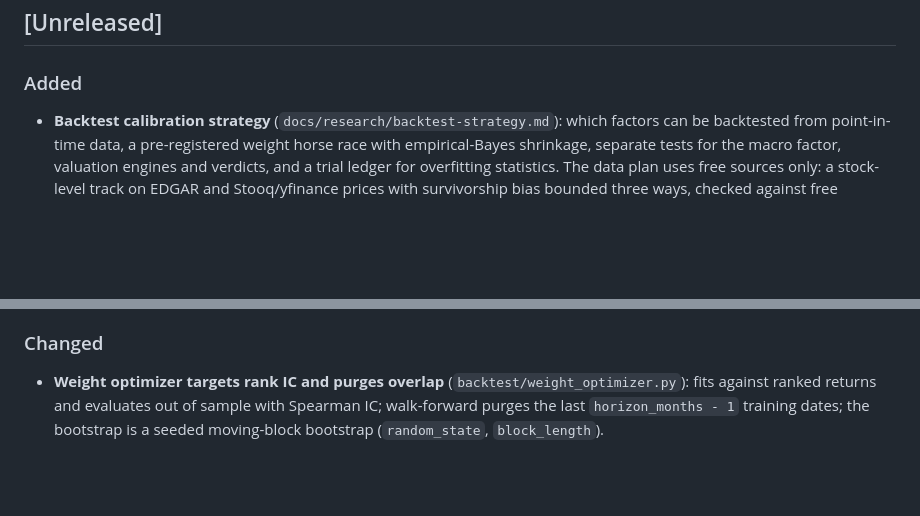
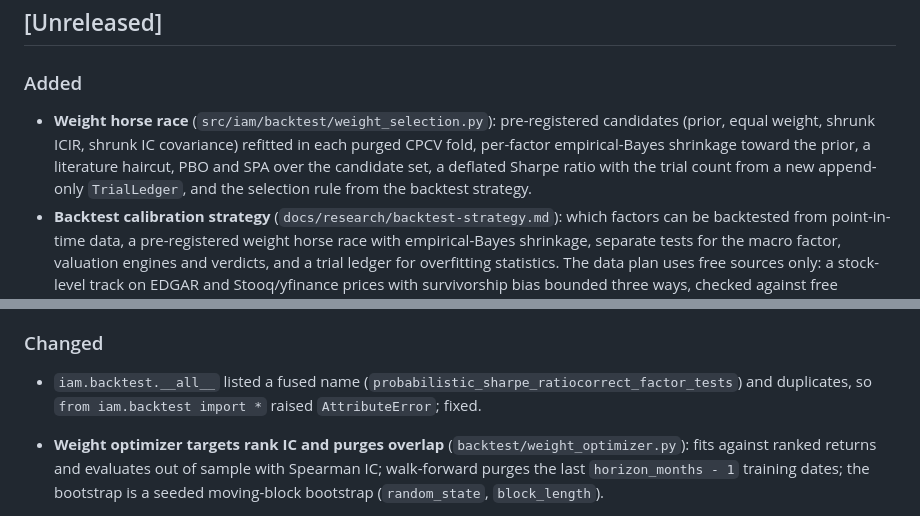
Before and after one commit to WilliamHudspeth/institutional-alpha, a Markdown page: CHANGELOG.md, 2 parts joined by grey strips. Rendered like a GitHub page; blank space fills up the shorter version.

```diff
--- a/CHANGELOG.md
+++ b/CHANGELOG.md
@@ -7,6 +7,7 @@ The format follows [Keep a Changelog](https://keepachangelog.com/en/1.1.0/), and
 ## [Unreleased]
 
 ### Added
+- **Weight horse race** (`src/iam/backtest/weight_selection.py`): pre-registered candidates (prior, equal weight, shrunk ICIR, shrunk IC covariance) refitted in each purged CPCV fold, per-factor empirical-Bayes shrinkage toward the prior, a literature haircut, PBO and SPA over the candidate set, a deflated Sharpe ratio with the trial count from a new append-only `TrialLedger`, and the selection rule from the backtest strategy.
 - **Backtest calibration strategy** (`docs/research/backtest-strategy.md`): which factors can be backtested from point-in-time data, a pre-registered weight horse race with empirical-Bayes shrinkage, separate tests for the macro factor, valuation engines and verdicts, and a trial ledger for overfitting statistics. The data plan uses free sources only: a stock-level track on EDGAR and Stooq/yfinance prices with survivorship bias bounded three ways, checked against free survivorship-free factor returns (JKP, Open Source Asset Pricing, Kenneth French), and point-in-time Damodaran archive vintages for valuation inputs.
 - **Bottom-up cost of equity.** Intrinsic valuation and the reference WACC use Rf plus the Damodaran industry beta relevered at the current D/E, times a revenue-weighted ERP (`src/iam/data/ground_truth.py`). Stage 1 keeps the consensus Ke (regression beta and US ERP).
 - **Country reference data.** Damodaran country ERP and marginal tax tables under `src/iam/data/reference/` (January and April 2026 ERP, April 2026 tax). The newest dated file is the default; `IAM_COUNTRY_ERP_FILE` and `IAM_COUNTRY_TAX_FILE` override it. Country ERPs average the rating- and CDS-based figures, regions are GDP-weighted and the revenue mix is renormalised (`country_risk.py`, `country_tax.py`).
@@ -19,6 +20,7 @@ The format follows [Keep a Changelog](https://keepachangelog.com/en/1.1.0/), and
 - **SOTP Integration Test Suite**: Wrote `tests/test_orchestrator_sotp.py` to verify segment-level Sum-of-the-Parts (SOTP) validation calculations inside the orchestrator flow.
 
 ### Changed
+- `iam.backtest.__all__` listed a fused name (`probabilistic_sharpe_ratiocorrect_factor_tests`) and duplicates, so `from iam.backtest import *` raised `AttributeError`; fixed.
 - **Weight optimizer targets rank IC and purges overlap** (`backtest/weight_optimizer.py`): fits against ranked returns and evaluates out of sample with Spearman IC; walk-forward purges the last `horizon_months - 1` training dates; the bootstrap is a seeded moving-block bootstrap (`random_state`, `block_length`).
 - **Newey-West lags follow the horizon** (`backtest/ic_runner.py`): at least `h - 1` lags for h-month returns; a series too short for the window reports an undefined t-stat instead of p = 1.0.
 - Terminal growth is capped at Rf in every DCF engine, and Damodaran Law 3 and all costs of equity read Rf from the pipeline.
```
Also changed, not shown: docs/research/backtest-strategy.md (+16 -4 lines).
